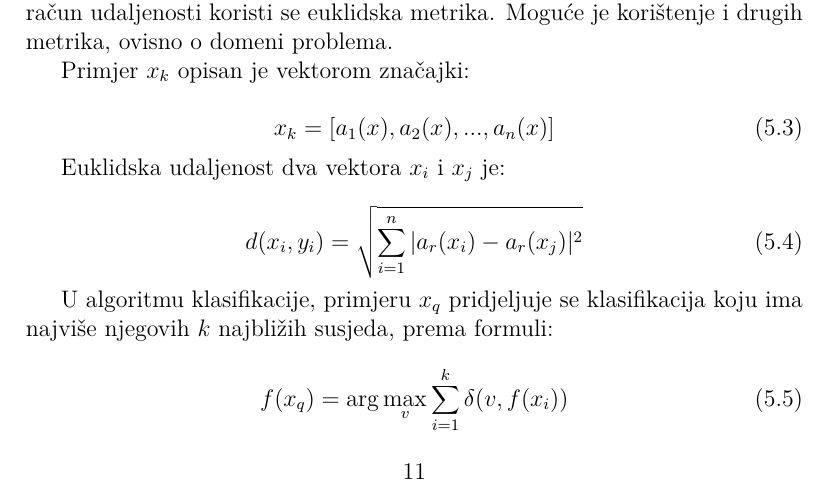
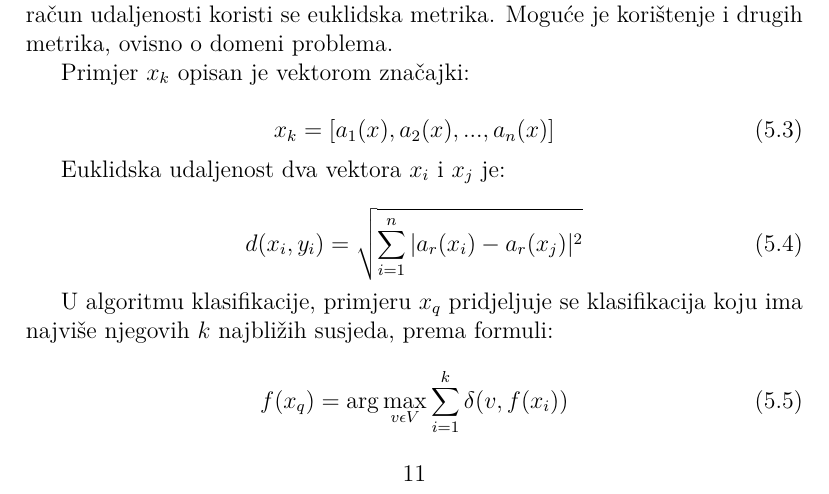
Before and after one commit to nagyistoce/gaboratfer, a LaTeX thesis (doc/ru-gabor.tex): part of page 12 of 15, cut so that both start at the same text. Compiled offline with pdfLaTeX.

Commit message:
mala ispravka formule

```diff
--- a/doc/ru-gabor.tex
+++ b/doc/ru-gabor.tex
@@ -405,7 +405,7 @@ U algoritmu klasifikacije, primjeru $x_q$ pridjeljuje se klasifikacija koju ima
 susjeda, prema formuli:
 
 \begin{equation}
-f(x_q)=\arg\max_v \sum_{i=1}^k \delta(v,f(x_i))
+f(x_q)=\arg\max_{v \epsilon V} \sum_{i=1}^k \delta(v,f(x_i))
 \end{equation}
 
 gdje je $\delta$ kroneckerov simbol (vrijednost je 1 ako su oba argumenta jednaka).
```
Also changed, not shown: doc/ru-gabor.pdf.
